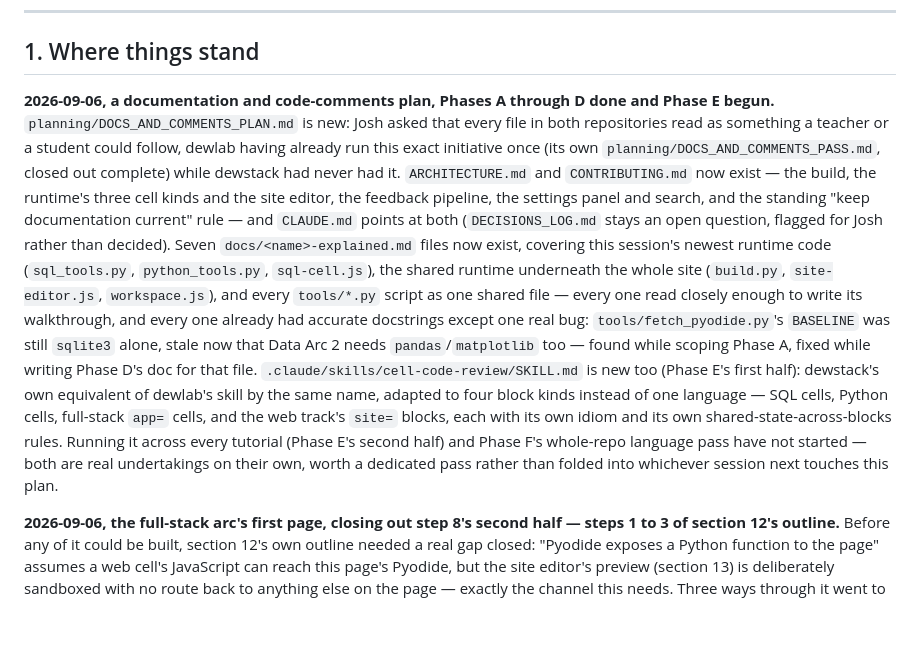
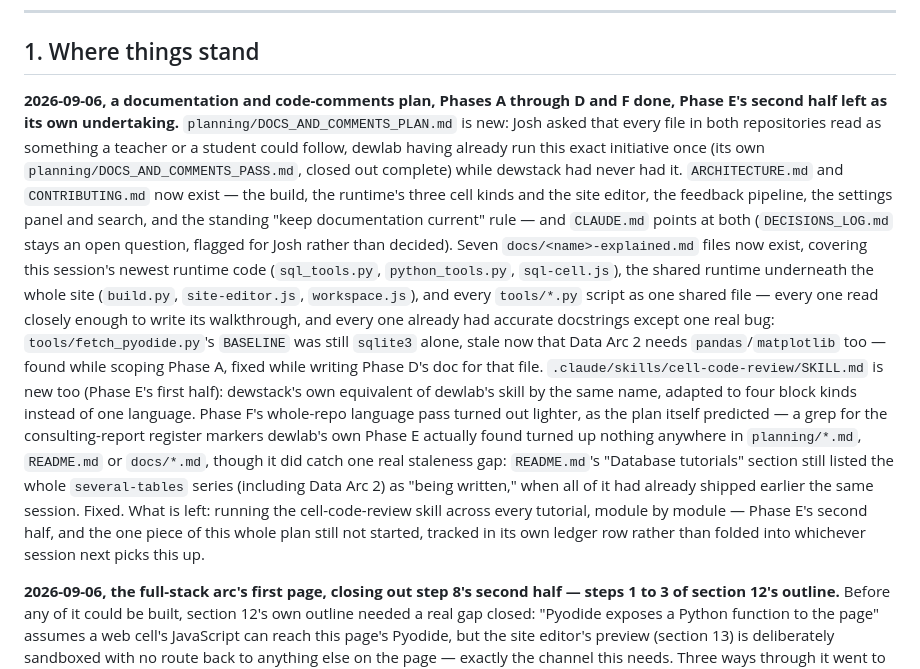
Before and after one commit to deweydex/dewstack, a Markdown page: planning/NEXT_STEPS.md, the part around the change. Rendered like a GitHub page; blank space fills up the shorter version.

Commit message:
Phase F: the whole-repo language pass, lighter than expected as predicted (#49)
Grepped every planning/*.md, README.md and docs/*.md file for the
consulting-report register markers dewlab's own Phase E actually found
(Implementation Guarantee, Technical Specification, leverage, synerg-,
etc.) - nothing turned up anywhere. README.md, LEVEL6_COVERAGE.md and
PAGE_BY_PAGE.md read in full to confirm rather than assume the grep's
own honesty.

One real staleness gap did turn up: README.md's "Database tutorials"
section still listed the whole several-tables series, Data Arc 2
included, as "being written" - all of it had already shipped earlier
this session. Fixed with a real link into the now-complete series.

This closes every phase of planning/DOCS_AND_COMMENTS_PLAN.md except
running the cell-code-review skill across every tutorial - Phase E's
second half, tracked as its own dedicated undertaking rather than
folded in here.


Claude-Session: https://claude.ai/code/session_017Yu6bx9htj3KsBttq8PDUa

Co-authored-by: Claude <noreply@anthropic.com>

```diff
--- a/planning/NEXT_STEPS.md
+++ b/planning/NEXT_STEPS.md
@@ -13,33 +13,39 @@ repeats neither. It points.
 ## 1. Where things stand
 
 **2026-09-06, a documentation and code-comments plan, Phases A through D
-done and Phase E begun.** `planning/DOCS_AND_COMMENTS_PLAN.md` is new:
-Josh asked that every file in both repositories read as something a
-teacher or a student could follow, dewlab having already run this exact
-initiative once (its own `planning/DOCS_AND_COMMENTS_PASS.md`, closed out
-complete) while dewstack had never had it. `ARCHITECTURE.md` and
-`CONTRIBUTING.md` now exist — the build, the runtime's three cell kinds
-and the site editor, the feedback pipeline, the settings panel and
-search, and the standing "keep documentation current" rule — and
-`CLAUDE.md` points at both (`DECISIONS_LOG.md` stays an open question,
-flagged for Josh rather than decided). Seven `docs/<name>-explained.md`
-files now exist, covering this session's newest runtime code
-(`sql_tools.py`, `python_tools.py`, `sql-cell.js`), the shared runtime
-underneath the whole site (`build.py`, `site-editor.js`, `workspace.js`),
-and every `tools/*.py` script as one shared file — every one read closely
-enough to write its walkthrough, and every one already had accurate
-docstrings except one real bug: `tools/fetch_pyodide.py`'s `BASELINE` was
-still `sqlite3` alone, stale now that Data Arc 2 needs
-`pandas`/`matplotlib` too — found while scoping Phase A, fixed while
-writing Phase D's doc for that file. `.claude/skills/cell-code-review/SKILL.md`
-is new too (Phase E's first half): dewstack's own equivalent of dewlab's
-skill by the same name, adapted to four block kinds instead of one
-language — SQL cells, Python cells, full-stack `app=` cells, and the web
-track's `site=` blocks, each with its own idiom and its own
-shared-state-across-blocks rules. Running it across every tutorial
-(Phase E's second half) and Phase F's whole-repo language pass have not
-started — both are real undertakings on their own, worth a dedicated pass
-rather than folded into whichever session next touches this plan.
+and F done, Phase E's second half left as its own undertaking.**
+`planning/DOCS_AND_COMMENTS_PLAN.md` is new: Josh asked that every file
+in both repositories read as something a teacher or a student could
+follow, dewlab having already run this exact initiative once (its own
+`planning/DOCS_AND_COMMENTS_PASS.md`, closed out complete) while dewstack
+had never had it. `ARCHITECTURE.md` and `CONTRIBUTING.md` now exist — the
+build, the runtime's three cell kinds and the site editor, the feedback
+pipeline, the settings panel and search, and the standing "keep
+documentation current" rule — and `CLAUDE.md` points at both
+(`DECISIONS_LOG.md` stays an open question, flagged for Josh rather than
+decided). Seven `docs/<name>-explained.md` files now exist, covering this
+session's newest runtime code (`sql_tools.py`, `python_tools.py`,
+`sql-cell.js`), the shared runtime underneath the whole site (`build.py`,
+`site-editor.js`, `workspace.js`), and every `tools/*.py` script as one
+shared file — every one read closely enough to write its walkthrough, and
+every one already had accurate docstrings except one real bug:
+`tools/fetch_pyodide.py`'s `BASELINE` was still `sqlite3` alone, stale
+now that Data Arc 2 needs `pandas`/`matplotlib` too — found while scoping
+Phase A, fixed while writing Phase D's doc for that file.
+`.claude/skills/cell-code-review/SKILL.md` is new too (Phase E's first
+half): dewstack's own equivalent of dewlab's skill by the same name,
+adapted to four block kinds instead of one language. Phase F's whole-repo
+language pass turned out lighter, as the plan itself predicted — a grep
+for the consulting-report register markers dewlab's own Phase E actually
+found turned up nothing anywhere in `planning/*.md`, `README.md` or
+`docs/*.md`, though it did catch one real staleness gap: `README.md`'s
+"Database tutorials" section still listed the whole `several-tables`
+series (including Data Arc 2) as "being written," when all of it had
+already shipped earlier the same session. Fixed. What is left: running
+the cell-code-review skill across every tutorial, module by module —
+Phase E's second half, and the one piece of this whole plan still not
+started, tracked in its own ledger row rather than folded into whichever
+session next picks this up.
 
 **2026-09-06, the full-stack arc's first page, closing out step 8's
 second half — steps 1 to 3 of section 12's outline.** Before any of it
```
Also changed, not shown: README.md (+4 -5 lines), planning/DOCS_AND_COMMENTS_PLAN.md (+26 -6 lines).
